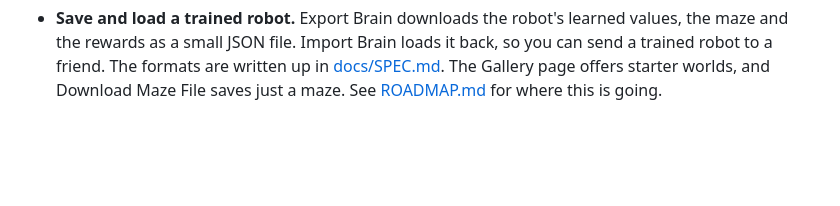
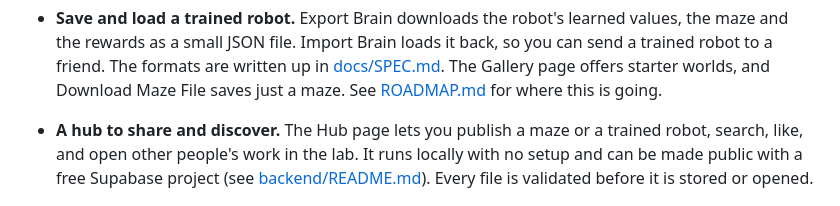
Before and after one commit to GigaChad-Suryansh/AI-Training-3D, a Markdown page: README.md, the part around the change. Rendered like a GitHub page; blank space fills up the shorter version.

```diff
--- a/README.md
+++ b/README.md
@@ -22,6 +22,8 @@ Watch a small 3D robot learn from its mistakes. It starts with no map, bumps int
 - **A plain-language guide.** The `learn.html` page (linked from the lab) explains how the robot learns, with three small experiments: one learning step with sliders, a real corridor you can train, and the curiosity dial.
 
 - **Save and load a trained robot.** Export Brain downloads the robot's learned values, the maze and the rewards as a small JSON file. Import Brain loads it back, so you can send a trained robot to a friend. The formats are written up in [docs/SPEC.md](docs/SPEC.md). The Gallery page offers starter worlds, and Download Maze File saves just a maze. See [ROADMAP.md](ROADMAP.md) for where this is going.
+
+- **A hub to share and discover.** The Hub page lets you publish a maze or a trained robot, search, like, and open other people's work in the lab. It runs locally with no setup and can be made public with a free Supabase project (see [backend/README.md](backend/README.md)). Every file is validated before it is stored or opened.
 
 ![Painting a custom maze](docs/editor.png)
 
```
Also changed, not shown: ROADMAP.md (+4 -4 lines), backend/README.md (added, +14 -0 lines), docs/hub.png (added), 12 other files.
